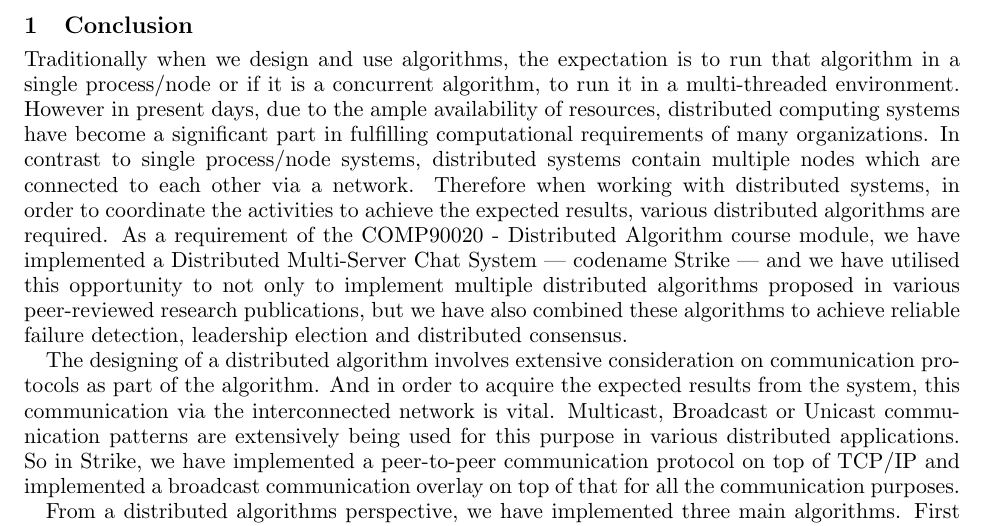
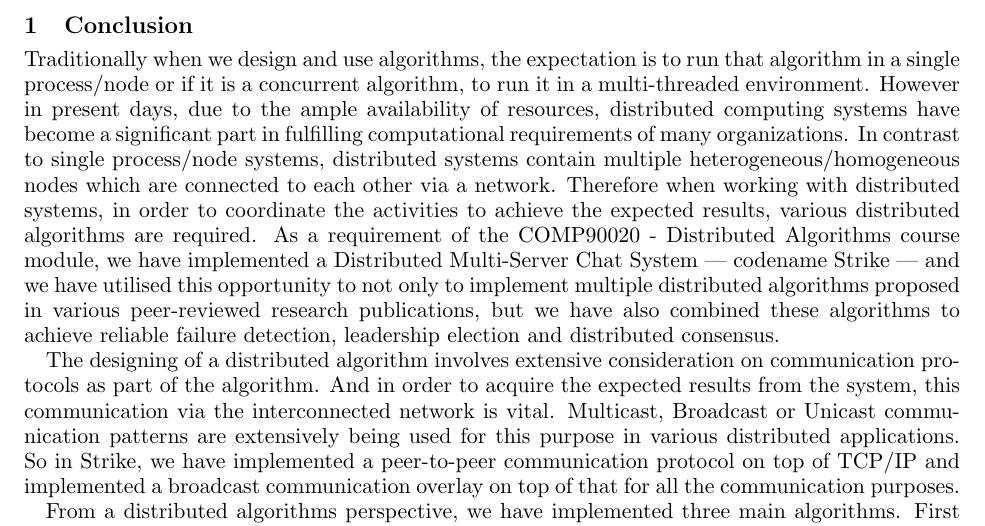
Before and after one commit to GayashanNA/dareport, a LaTeX document (conclusion.tex): part of the page, cut so that both start at the same text. Compiled offline with pdfLaTeX.

Commit message:
Minor modification to conclusion

```diff
--- a/conclusion.tex
+++ b/conclusion.tex
@@ -4,7 +4,7 @@
 % Content here
 \section{Conclusion}
 
-Traditionally when we design and use algorithms, the expectation is to run that algorithm in a single process/node or if it is a concurrent algorithm, to run it in a multi-threaded environment. However in present days, due to the ample availability of resources, distributed computing systems have become a significant part in fulfilling computational requirements of many organizations. In contrast to single process/node systems, distributed systems contain multiple nodes which are connected to each other via a network. Therefore when working with distributed systems, in order to coordinate the activities to achieve the expected results, various distributed algorithms are required. As a requirement of the COMP90020 - Distributed Algorithm course module, we have implemented a Distributed Multi-Server Chat System --- codename Strike --- and we have utilised this opportunity to not only to implement multiple distributed algorithms proposed in various peer-reviewed research publications, but we have also combined these algorithms to achieve reliable failure detection, leadership election and distributed consensus.
+Traditionally when we design and use algorithms, the expectation is to run that algorithm in a single process/node or if it is a concurrent algorithm, to run it in a multi-threaded environment. However in present days, due to the ample availability of resources, distributed computing systems have become a significant part in fulfilling computational requirements of many organizations. In contrast to single process/node systems, distributed systems contain multiple heterogeneous/homogeneous nodes which are connected to each other via a network. Therefore when working with distributed systems, in order to coordinate the activities to achieve the expected results, various distributed algorithms are required. As a requirement of the COMP90020 - Distributed Algorithms course module, we have implemented a Distributed Multi-Server Chat System --- codename Strike --- and we have utilised this opportunity to not only to implement multiple distributed algorithms proposed in various peer-reviewed research publications, but we have also combined these algorithms to achieve reliable failure detection, leadership election and distributed consensus.
 
 The designing of a distributed algorithm involves extensive consideration on communication protocols as part of the algorithm. And in order to acquire the expected results from the system, this communication via the interconnected network is vital. Multicast, Broadcast or Unicast communication patterns are extensively being used for this purpose in various distributed applications. So in Strike, we have implemented a peer-to-peer communication protocol on top of TCP/IP and implemented a broadcast communication overlay on top of that for all the communication purposes.
 
```
